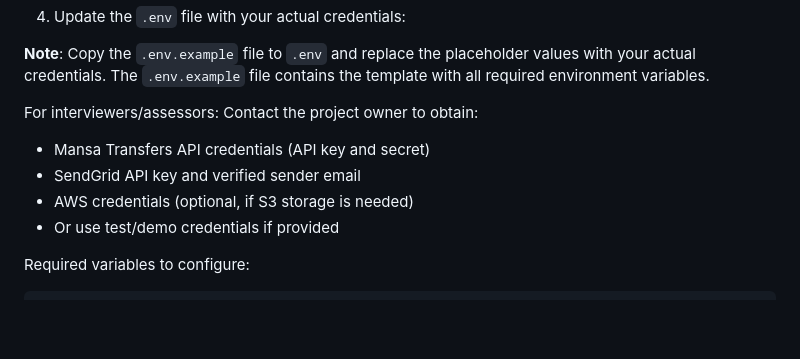
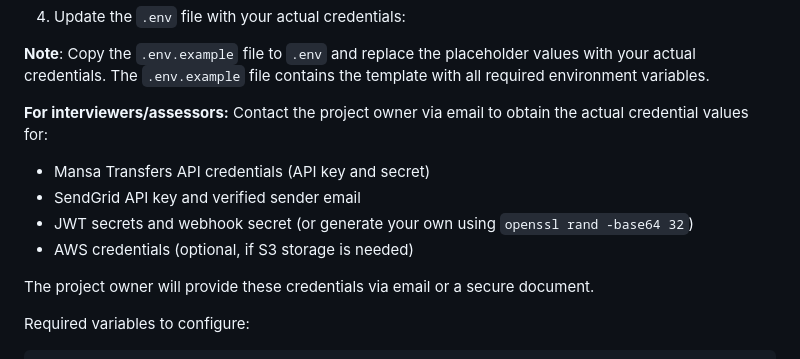
Before and after one commit to TamehChana/mansatask, a Markdown page: README.md, the part around the change. Rendered like a GitHub page; blank space fills up the shorter version.

Commit message:
Clarify how to provide environment variable credentials to interviewers

```diff
--- a/README.md
+++ b/README.md
@@ -128,11 +128,13 @@ cp .env.example .env
 
 **Note**: Copy the `.env.example` file to `.env` and replace the placeholder values with your actual credentials. The `.env.example` file contains the template with all required environment variables.
 
-For interviewers/assessors: Contact the project owner to obtain:
+**For interviewers/assessors:** Contact the project owner via email to obtain the actual credential values for:
 - Mansa Transfers API credentials (API key and secret)
 - SendGrid API key and verified sender email
+- JWT secrets and webhook secret (or generate your own using `openssl rand -base64 32`)
 - AWS credentials (optional, if S3 storage is needed)
-- Or use test/demo credentials if provided
+
+The project owner will provide these credentials via email or a secure document.
 
 Required variables to configure:
 
```
